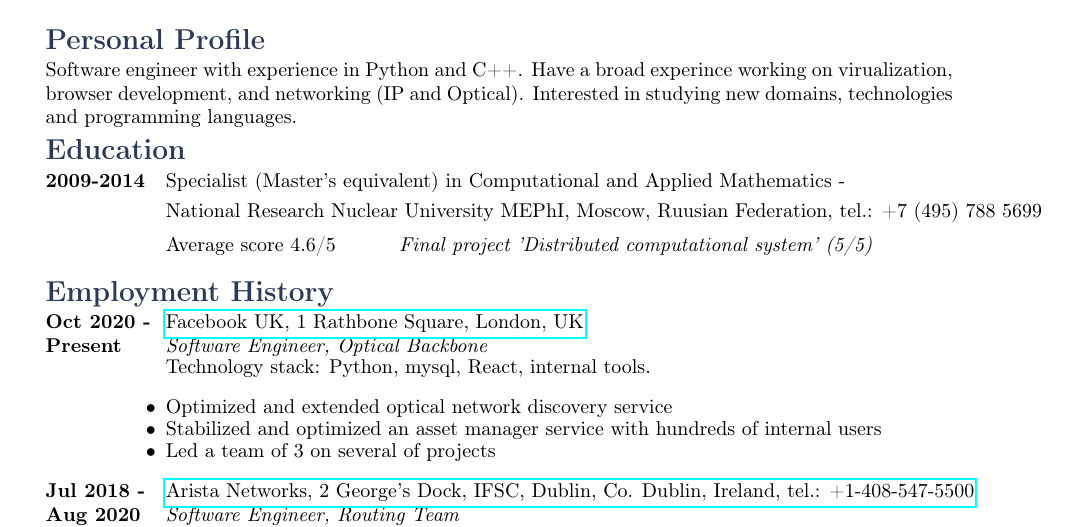
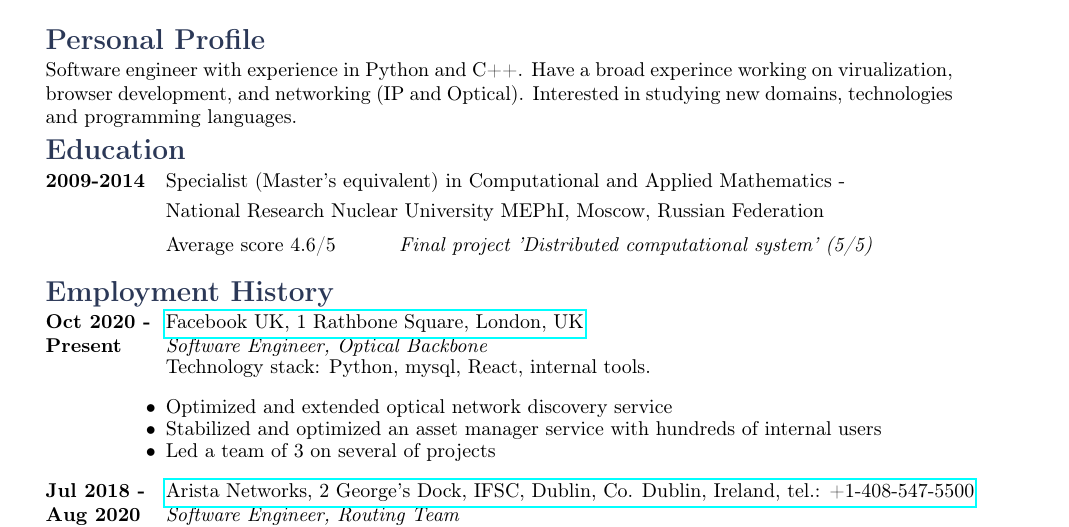
Before and after one commit to TresRus/tex-cv, a LaTeX document (Alexander_Pisarev.tex): part of the page, cut so that both start at the same text. Compiled offline with pdfLaTeX.

Commit message:
Update again

```diff
--- a/Alexander_Pisarev.tex
+++ b/Alexander_Pisarev.tex
@@ -70,7 +70,7 @@
 
 \tabbedblock{
 \bf{2009-2014} \> Specialist (Master's equivalent) in Computational and Applied Mathematics - \\[3pt]
-\>National Research Nuclear University MEPhI, Moscow, Ruusian Federation, tel.: +7 (495) 788 5699 \\[5pt]
+\>National Research Nuclear University MEPhI, Moscow, Russian Federation \\[5pt]
 \>Average score 4.6/5
 \>\+
 \textit{Final project 'Distributed computational system' (5/5)}
```
Also changed, not shown: Alexander_Pisarev.pdf.
